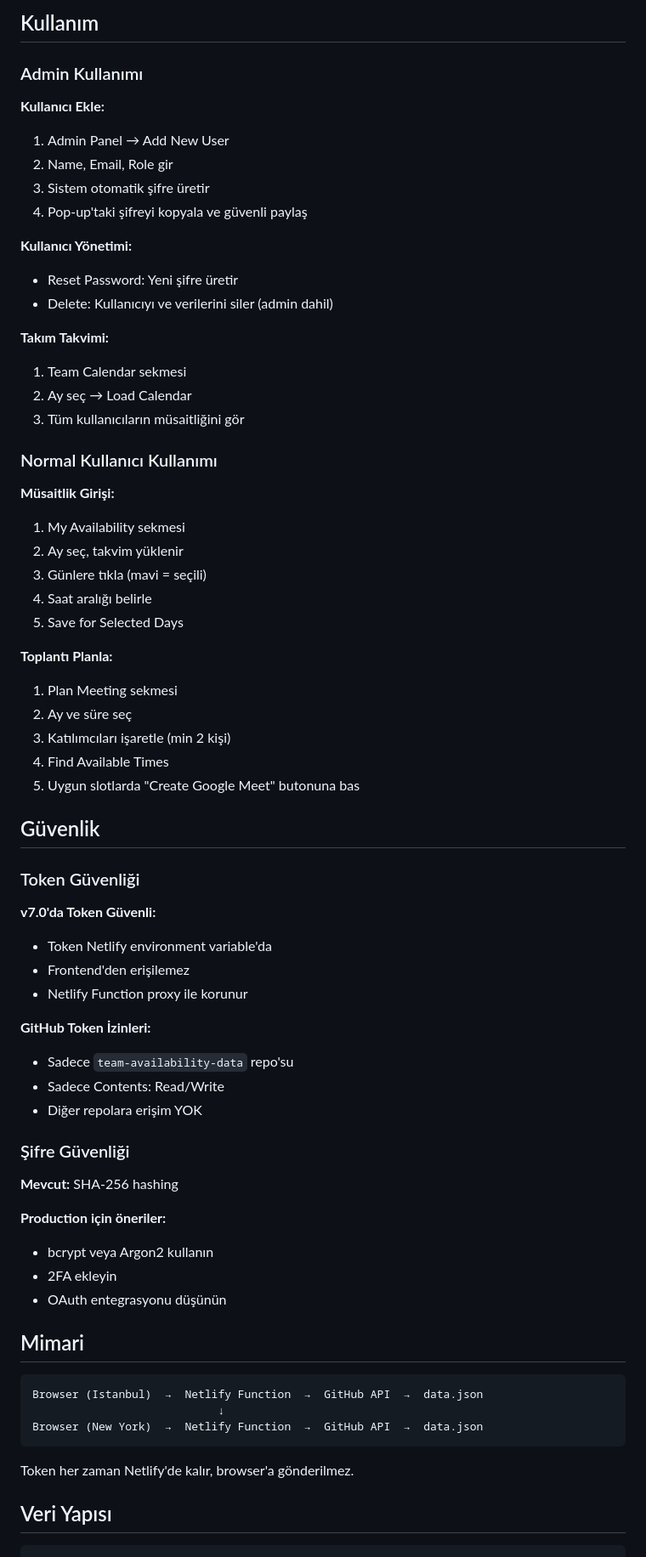
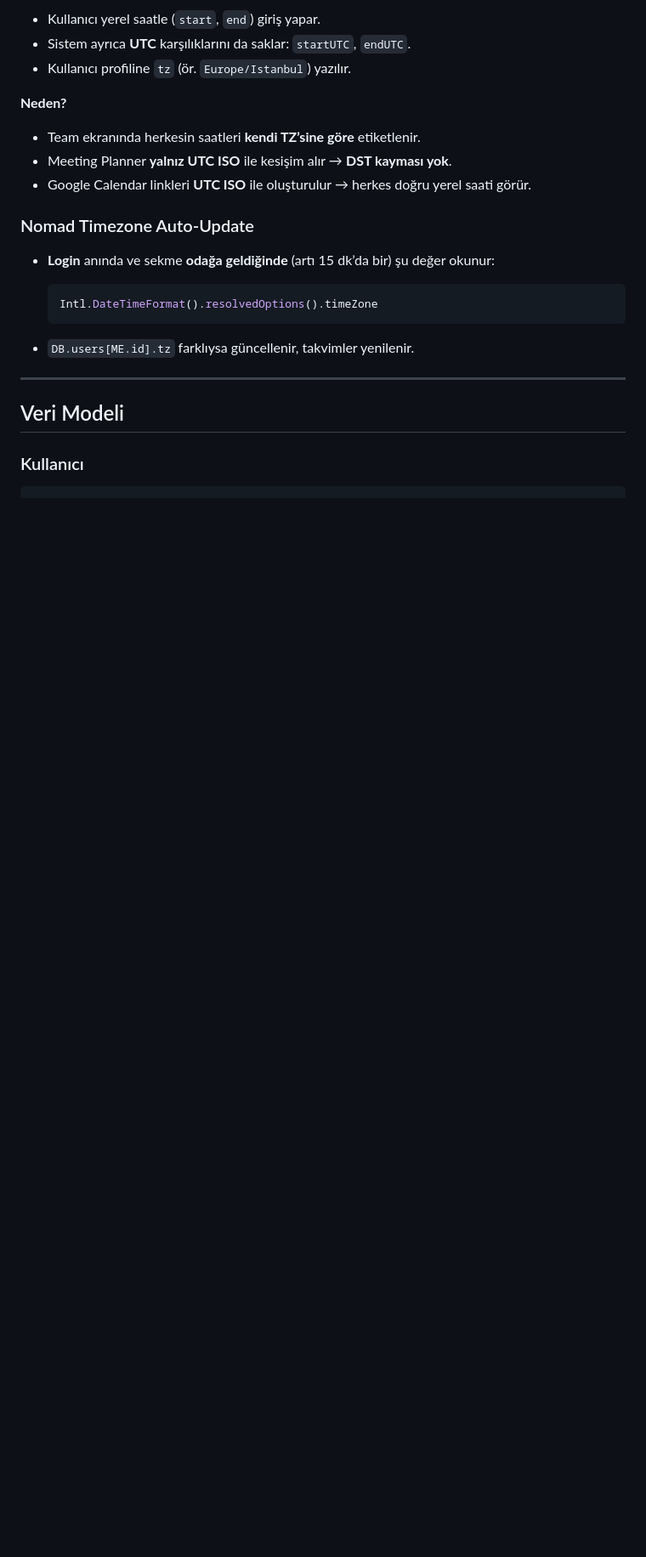
Before and after one commit to Trend25/team-availability-system, a Markdown page: README.md, the part around the change printed below. Shown: that part at 85% size. Drawn GitHub-style; blank space fills up the shorter version.

````diff
--- a/README.md
+++ b/README.md
@@ -141,73 +368,28 @@ Başarılı! Artık admin panelinden kullanıcı ekleyebilirsiniz.
 
-## Kullanım
+* Kullanıcı yerel saatle (`start`, `end`) giriş yapar.
+* Sistem ayrıca **UTC** karşılıklarını da saklar: `startUTC`, `endUTC`.
+* Kullanıcı profiline `tz` (ör. `Europe/Istanbul`) yazılır.
 
-### Admin Kullanımı
+**Neden?**
 
-**Kullanıcı Ekle:**
-1. Admin Panel → Add New User
-2. Name, Email, Role gir
-3. Sistem otomatik şifre üretir
-4. Pop-up'taki şifreyi kopyala ve güvenli paylaş
+* Team ekranında herkesin saatleri **kendi TZ’sine göre** etiketlenir.
+* Meeting Planner **yalnız UTC ISO** ile kesişim alır → **DST kayması yok**.
+* Google Calendar linkleri **UTC ISO** ile oluşturulur → herkes doğru yerel saati görür.
 
-**Kullanıcı Yönetimi:**
-- Reset Password: Yeni şifre üretir
-- Delete: Kullanıcıyı ve verilerini siler (admin dahil)
+### Nomad Timezone Auto-Update
 
-**Takım Takvimi:**
-1. Team Calendar sekmesi
-2. Ay seç → Load Calendar
-3. Tüm kullanıcıların müsaitliğini gör
+* **Login** anında ve sekme **odağa geldiğinde** (artı 15 dk’da bir) şu değer okunur:
 
-### Normal Kullanıcı Kullanımı
+  ```js
+  Intl.DateTimeFormat().resolvedOptions().timeZone
+  ```
+* `DB.users[ME.id].tz` farklıysa güncellenir, takvimler yenilenir.
 
-**Müsaitlik Girişi:**
-1. My Availability sekmesi
-2. Ay seç, takvim yüklenir
-3. Günlere tıkla (mavi = seçili)
-4. Saat aralığı belirle
-5. Save for Selected Days
+---
 
-**Toplantı Planla:**
-1. Plan Meeting sekmesi
-2. Ay ve süre seç
-3. Katılımcıları işaretle (min 2 kişi)
-4. Find Available Times
-5. Uygun slotlarda "Create Google Meet" butonuna bas
+## Veri Modeli
 
-## Güvenlik
-
-### Token Güvenliği
-
-**v7.0'da Token Güvenli:**
-- Token Netlify environment variable'da
-- Frontend'den erişilemez
-- Netlify Function proxy ile korunur
-
-**GitHub Token İzinleri:**
-- Sadece `team-availability-data` repo'su
-- Sadece Contents: Read/Write
-- Diğer repolara erişim YOK
-
-### Şifre Güvenliği
-
-**Mevcut:** SHA-256 hashing
-
-**Production için öneriler:**
-- bcrypt veya Argon2 kullanın
-- 2FA ekleyin
-- OAuth entegrasyonu düşünün
-
-## Mimari
-
-```
-Browser (Istanbul)  →  Netlify Function  →  GitHub API  →  data.json
-                            ↓
-Browser (New York)  →  Netlify Function  →  GitHub API  →  data.json
-```
-
-Token her zaman Netlify'de kalır, browser'a gönderilmez.
-
-## Veri Yapısı
+### Kullanıcı
 
 ```json
 {
````
Also changed, not shown: other parts of README.md (+383 -171 lines).
